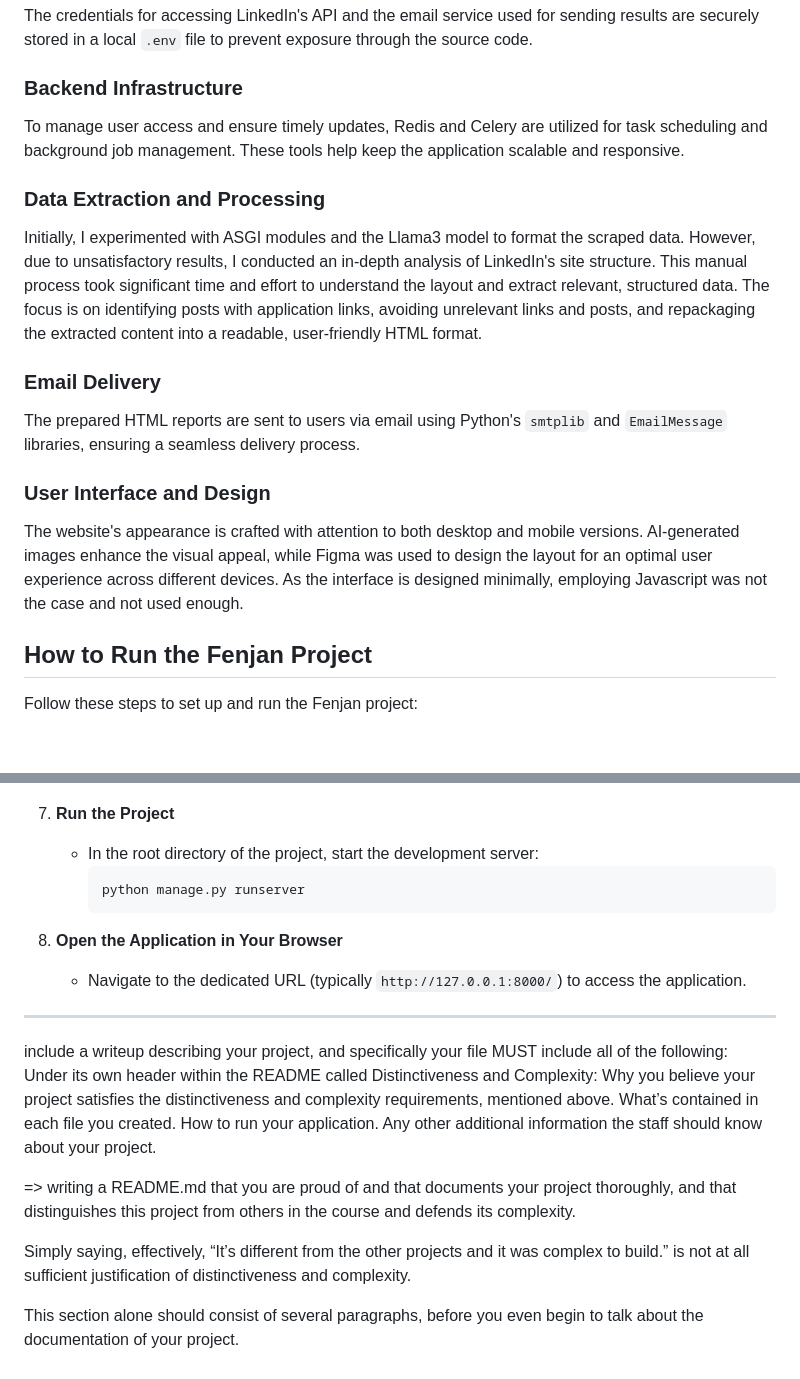
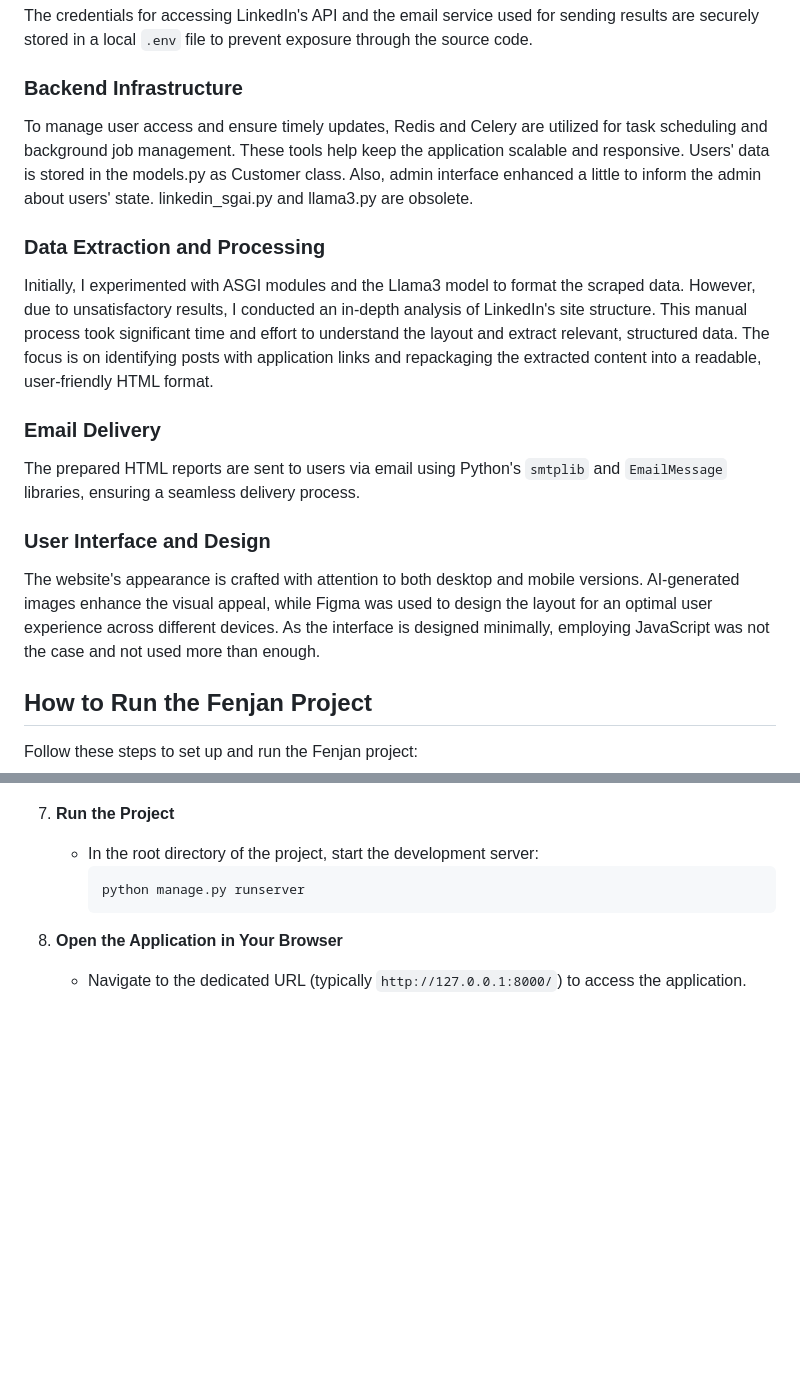
Before and after one commit to Vahid-Kosari/fenjan_website, a Markdown page: ReadME.md, 2 parts joined by grey strips. Drawn GitHub-style; blank space fills up the shorter version.

Commit message:
ReadME.md finalized

```diff
--- a/ReadME.md
+++ b/ReadME.md
@@ -16,11 +16,11 @@ The credentials for accessing LinkedIn's API and the email service used for send
 
 ### Backend Infrastructure
 
-To manage user access and ensure timely updates, Redis and Celery are utilized for task scheduling and background job management. These tools help keep the application scalable and responsive.
+To manage user access and ensure timely updates, Redis and Celery are utilized for task scheduling and background job management. These tools help keep the application scalable and responsive. Users' data is stored in the models.py as Customer class. Also, admin interface enhanced a little to inform the admin about users' state. linkedin_sgai.py and llama3.py are obsolete.
 
 ### Data Extraction and Processing
 
-Initially, I experimented with ASGI modules and the Llama3 model to format the scraped data. However, due to unsatisfactory results, I conducted an in-depth analysis of LinkedIn's site structure. This manual process took significant time and effort to understand the layout and extract relevant, structured data. The focus is on identifying posts with application links, avoiding unrelevant links and posts, and repackaging the extracted content into a readable, user-friendly HTML format.
+Initially, I experimented with ASGI modules and the Llama3 model to format the scraped data. However, due to unsatisfactory results, I conducted an in-depth analysis of LinkedIn's site structure. This manual process took significant time and effort to understand the layout and extract relevant, structured data. The focus is on identifying posts with application links and repackaging the extracted content into a readable, user-friendly HTML format.
 
 ### Email Delivery
 
@@ -29,7 +29,7 @@ The prepared HTML reports are sent to users via email using Python's `smtplib` a
 ### User Interface and Design
 
 The website's appearance is crafted with attention to both desktop and mobile versions. AI-generated images enhance the visual appeal, while Figma was used to design the layout for an optimal user experience across different devices.
-As the interface is designed minimally, employing Javascript was not the case and not used enough.
+As the interface is designed minimally, employing JavaScript was not the case and not used more than enough.
 
 ## How to Run the Fenjan Project
 
@@ -135,20 +135,3 @@ Follow these steps to set up and run the Fenjan project:
 
 8.  **Open the Application in Your Browser**
     - Navigate to the dedicated URL (typically `http://127.0.0.1:8000/`) to access the application.
-
----
-
-include a writeup describing your project, and
-specifically your file MUST include all of the following:
-Under its own header within the README called Distinctiveness and Complexity:
-Why you believe your project satisfies the distinctiveness and complexity requirements, mentioned above.
-What’s contained in each file you created.
-How to run your application.
-Any other additional information the staff should know about your project.
-
-=>
-writing a README.md that you are proud of and that documents your project thoroughly, and that distinguishes this project from others in the course and defends its complexity.
-
-Simply saying, effectively, “It’s different from the other projects and it was complex to build.” is not at all sufficient justification of distinctiveness and complexity.
-
-This section alone should consist of several paragraphs, before you even begin to talk about the documentation of your project.
```
